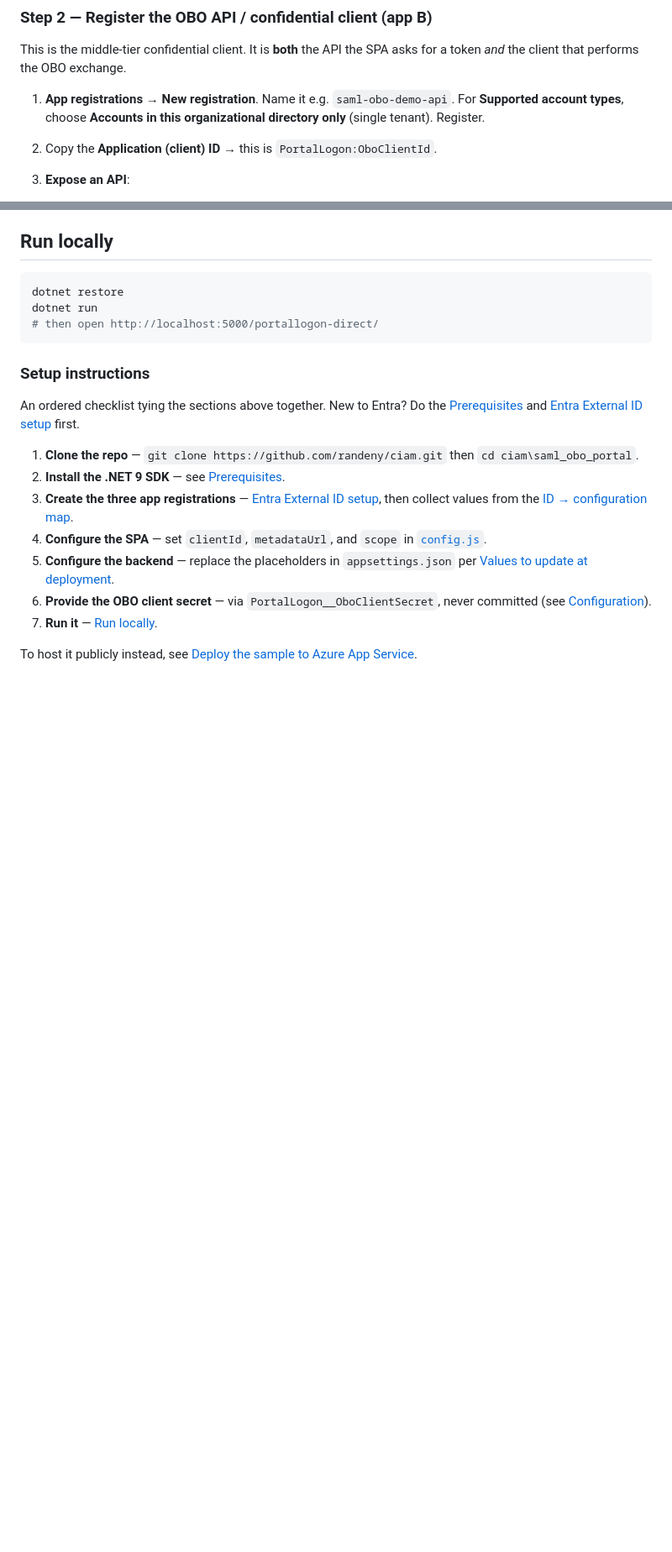
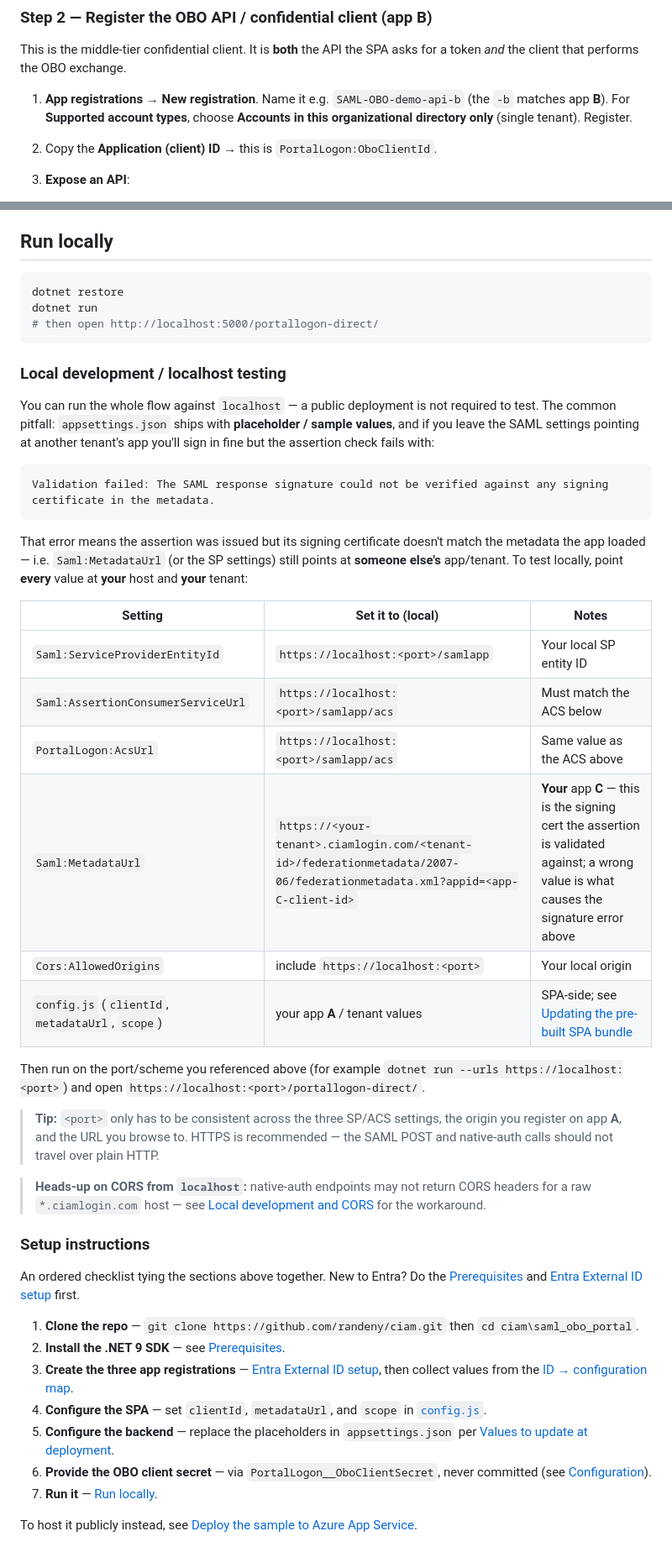
Before and after one commit to randeny/ciam, a Markdown page: saml_obo_portal/README.md, 2 parts joined by grey strips. Shown at 84% size. Rendered like a GitHub page; blank space fills up the shorter version.

````diff
--- a/saml_obo_portal/README.md
+++ b/saml_obo_portal/README.md
@@ -131,7 +134,7 @@ The SAML assertion has to be issued *for* something. That "something" is a SAML
 
 This is the middle-tier confidential client. It is **both** the API the SPA asks for a token *and* the client that performs the OBO exchange.
 
-1. **App registrations → New registration**. Name it e.g. `saml-obo-demo-api`. For **Supported account types**, choose **Accounts in this organizational directory only** (single tenant). Register.
+1. **App registrations → New registration**. Name it e.g. `SAML-OBO-demo-api-b` (the `-b` matches app **B**). For **Supported account types**, choose **Accounts in this organizational directory only** (single tenant). Register.
 2. Copy the **Application (client) ID** → this is `PortalLogon:OboClientId`.
 3. **Expose an API**:
    - Set the **Application ID URI** to `api://<app-B-client-id>`.
@@ -252,6 +255,31 @@ dotnet restore
 dotnet run
 # then open http://localhost:5000/portallogon-direct/
 ```
+
+### Local development / localhost testing
+
+You can run the whole flow against `localhost` — a public deployment is not required to test. The common pitfall: `appsettings.json` ships with **placeholder / sample values**, and if you leave the SAML settings pointing at another tenant's app you'll sign in fine but the assertion check fails with:
+
+```
+Validation failed: The SAML response signature could not be verified against any signing certificate in the metadata.
+```
+
+That error means the assertion was issued but its signing certificate doesn't match the metadata the app loaded — i.e. `Saml:MetadataUrl` (or the SP settings) still points at **someone else's** app/tenant. To test locally, point **every** value at **your** host and **your** tenant:
+
+| Setting | Set it to (local) | Notes |
+| --- | --- | --- |
+| `Saml:ServiceProviderEntityId` | `https://localhost:<port>/samlapp` | Your local SP entity ID |
+| `Saml:AssertionConsumerServiceUrl` | `https://localhost:<port>/samlapp/acs` | Must match the ACS below |
+| `PortalLogon:AcsUrl` | `https://localhost:<port>/samlapp/acs` | Same value as the ACS above |
+| `Saml:MetadataUrl` | `https://<your-tenant>.ciamlogin.com/<tenant-id>/federationmetadata/2007-06/federationmetadata.xml?appid=<app-C-client-id>` | **Your** app **C** — this is the signing cert the assertion is validated against; a wrong value is what causes the signature error above |
+| `Cors:AllowedOrigins` | include `https://localhost:<port>` | Your local origin |
+| `config.js` (`clientId`, `metadataUrl`, `scope`) | your app **A** / tenant values | SPA-side; see [Updating the pre-built SPA bundle](#updating-the-pre-built-spa-bundle) |
+
+Then run on the port/scheme you referenced above (for example `dotnet run --urls https://localhost:<port>`) and open `https://localhost:<port>/portallogon-direct/`.
+
+> **Tip:** `<port>` only has to be consistent across the three SP/ACS settings, the origin you register on app **A**, and the URL you browse to. HTTPS is recommended — the SAML POST and native-auth calls should not travel over plain HTTP.
+
+> **Heads-up on CORS from `localhost`:** native-auth endpoints may not return CORS headers for a raw `*.ciamlogin.com` host — see [Local development and CORS](#local-development-and-cors) for the workaround.
 
 ### Setup instructions
 
````
Also changed, not shown: other parts of saml_obo_portal/README.md (+24 -7 lines).
